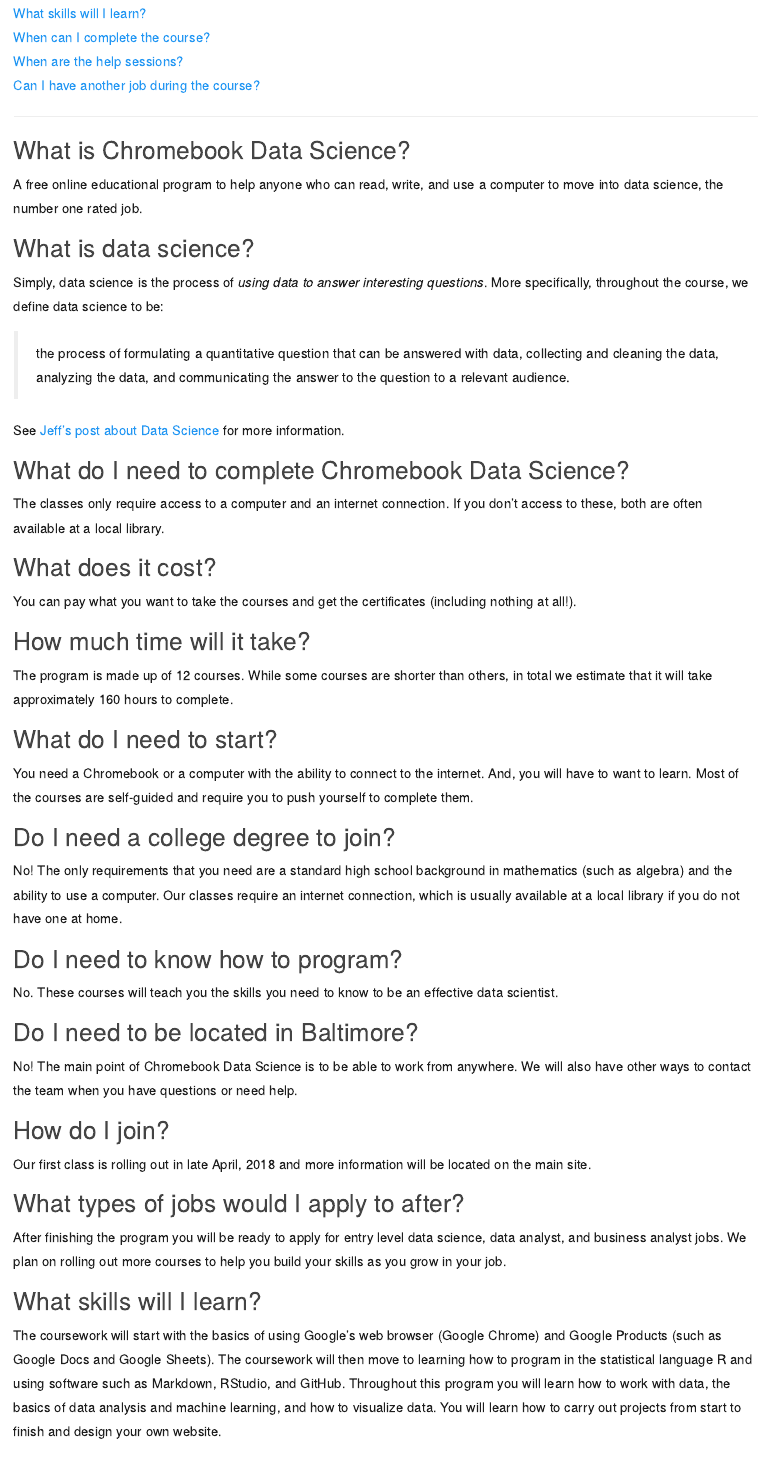
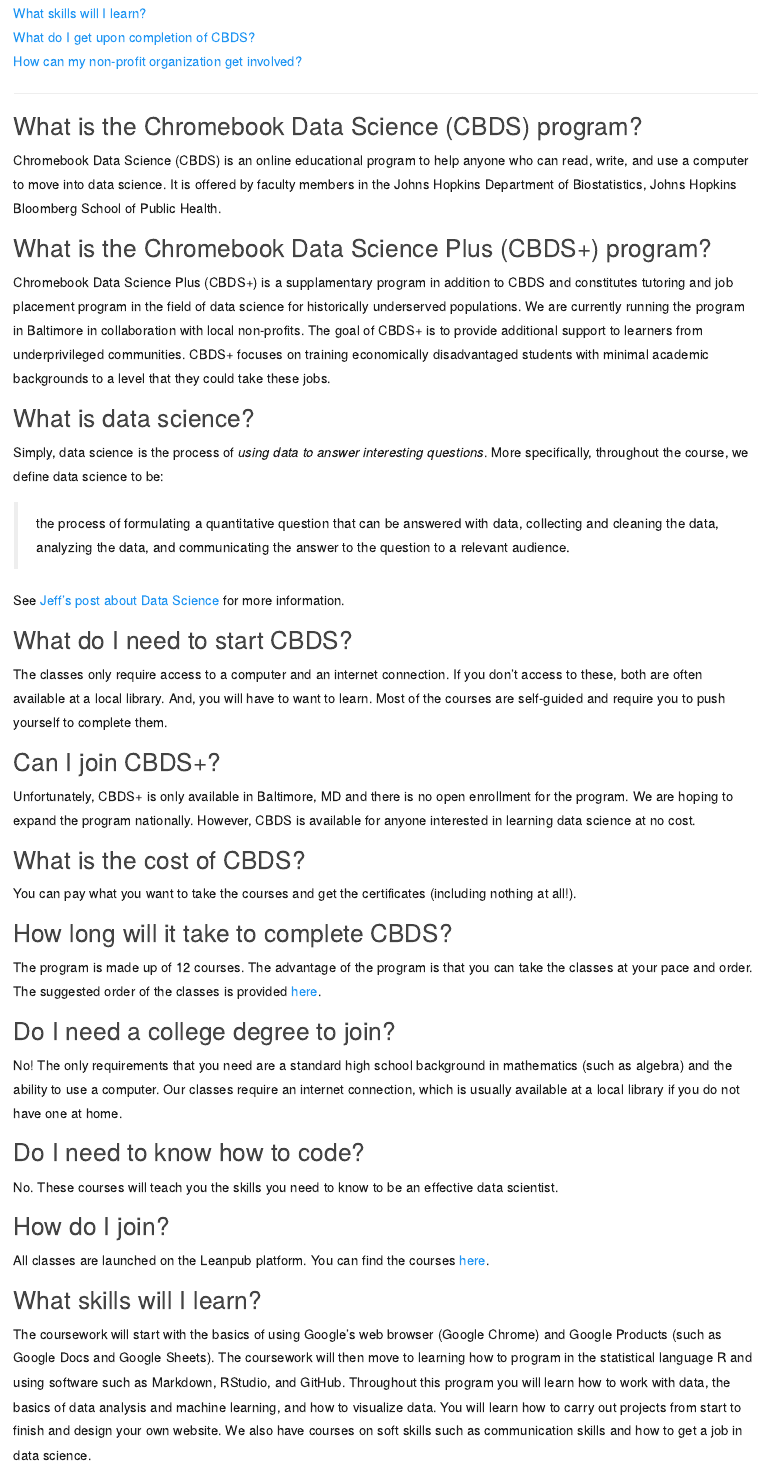
Before and after one commit to jhudsl/chromebookdatascience, an R Markdown document (faq.Rmd): the page in a window 1100 px wide, from 470 px down. The pictures show the output file faq.html that the author committed with the source, opened offline; library style sheets and scripts come from the installed R packages.

Commit message:
edited faq

```diff
--- a/_site.yml
+++ b/_site.yml
@@ -1,12 +1,12 @@
-name: Chromebook Data Science
+name: CBDS
 output_dir: '.'
 navbar:
-  title: Chromebook Data Science
+  title: CBDS
   left:
   - text: Home
     href: index.html
-  - text: Curriculum
-    href: curriculum.html
+  - text: CBDS
+    href: cbds.html
   - text: Team
     href: team.html
   - text: FAQs
--- a/faq.Rmd
+++ b/faq.Rmd
@@ -5,26 +5,31 @@
 
 -----
 
-[What is Chromebook Data Science?](#what-is-chromebook-data-science)
-[What is Data Science?](#what-is-data-science)
-[What does it cost?](#what-does-it-cost)
-[How much time will it take?](#how-much-time-will-it-take)
-[What do I need to start?](#what-do-i-need-to-start)
-[Do I need a college degree to join?](#do-i-need-a-college-degree-to-join)
-[Do I need to know how to program?](#do-i-need-to-know-how-to-program)
-[Do I need to be located in Baltimore?](#do-i-need-to-be-located-in-baltimore)
+[What is the Chromebook Data Science (CBDS) program?](#what-is-cbds)
+[What is the Chromebook Data Science Plus (CBDS+) program?](#what-is-cbds-plus)
+[What is data science?](#what-is-data-science)
+[What do I need to start CBDS?](#what-do-i-need)
+[Can I join CBDS+?](#can-i-join-cbds-plus)
+[What is the cost of CBDS?](#what-is-the-cost)
+[How long will it take to complete CBDS?](#how-long-will-it-take)
+[Do I need a college degree to join?](#do-i-need-college-degree)
+[Do I need to know how to code?](#do-i-need-to-know-coding)
 [How do I join?](#how-do-i-join)
-[What types of jobs would I apply to after?](#what-types-of-jobs-would-i-apply-to-after)
-[What skills will I learn?](#what-skills-will-i-learn)
-[When can I complete the course?](#when-can-i-complete-the-course)
-[When are the help sessions?](#when-are-the-help-sessions)
-[Can I have another job during the course?](#can-i-have-another-job-during-the-course)
+[What skills will I learn?](#what-skills-do-i-learn)
+[What do I get upon completion of CBDS?](#what-do-i-get-upon-completion)
+[How can my non-profit organization get involved?](#how-non-profits-can-get-involved)
+
 
 -----
 
-## What is Chromebook Data Science?
+## What is the Chromebook Data Science (CBDS) program?
 
-A free online educational program to help anyone who can read, write, and use a computer to move into data science, the number one rated job.
+Chromebook Data Science (CBDS) is an online educational program to help anyone who can read, write, and use a computer to move into data science. It is offered by faculty members in the Johns Hopkins Department of Biostatistics, Johns Hopkins Bloomberg School of Public Health.
+
+
+## What is the Chromebook Data Science Plus (CBDS+) program?
+
+Chromebook Data Science Plus (CBDS+) is a supplamentary program in addition to CBDS and constitutes tutoring and job placement program in the field of data science for historically underserved populations. We are currently running the program in Baltimore in collaboration with local non-profits. The goal of CBDS+ is to provide additional support to learners from underprivileged communities. CBDS+ focuses on training economically disadvantaged students with minimal academic backgrounds to a level that they could take these jobs.
 
 
 ## What is data science?
@@ -35,61 +40,57 @@
 
 See [Jeff's post about Data Science](https://simplystatistics.org/2015/03/17/data-science-done-well-looks-easy-and-that-is-a-big-problem-for-data-scientists/) for more information.
 
-## What do I need to complete Chromebook Data Science?
 
-The classes only require access to a computer and an internet connection. If you don't access to these, both are often available at a local library.
 
-## What does it cost?
+## What do I need to start CBDS?
+
+The classes only require access to a computer and an internet connection. If you don't access to these, both are often available at a local library. And, you will have to want to learn.  Most of the courses are self-guided and require you to push yourself to complete them.
+
+## Can I join CBDS+?
+
+Unfortunately, CBDS+ is only available in Baltimore, MD and there is no open enrollment for the program. We are hoping to expand the program nationally. However, CBDS is available for anyone interested in learning data science at no cost.
+
+
+## What is the cost of CBDS?
 
 You can pay what you want to take the courses and get the certificates (including nothing at all!).
 
-## How much time will it take?
 
-The program is made up of 12 courses. While some courses are shorter than others, in total we estimate that it will take approximately 160 hours to complete.
 
-## What do I need to start?
+## How long will it take to complete CBDS?
 
-You need a Chromebook or a computer with the ability to connect to the internet.  And, you will have to want to learn.  Most of the courses are self-guided and require you to push yourself to complete them.
+The program is made up of 12 courses. The advantage of the program is that you can take the classes at your pace and order. The suggested order of the classes is provided [here](http://jhudatascience.org/chromebookdatascience/cbds.html).
+
+
 
 ## Do I need a college degree to join?
 
 No!  The only requirements that you need are a standard high school background in mathematics (such as algebra) and the ability to use a computer.  Our classes require an internet connection, which is usually available at a local library if you do not have one at home.
 
-## Do I need to know how to program?
+
+
+## Do I need to know how to code?
 
 No. These courses will teach you the skills you need to know to be an effective data scientist.
 
-## Do I need to be located in Baltimore?
 
-No!  The main point of Chromebook Data Science is to be able to work from anywhere.  We will also have other ways to contact the team when you have questions or need help.
 
 ## How do I join?
 
-Our first class is rolling out in late April, 2018 and more information will be located on the main site.
+All classes are launched on the Leanpub platform. You can find the courses [here]().
 
-## What types of jobs would I apply to after?
 
-After finishing the program you will be ready to apply for entry level data science, data analyst, and business analyst jobs. We plan on rolling out more courses to help you build your skills as you grow in your job.
 
 ## What skills will I learn?
 
-The coursework will start with the basics of using Google's web browser (Google Chrome) and Google Products (such as Google Docs and Google Sheets). The coursework will then move to learning how to program in the statistical language R and using software such as Markdown, RStudio, and GitHub. Throughout this program you will learn how to work with data, the basics of data analysis and machine learning, and how to visualize data. You will learn how to carry out projects from start to finish and design your own website.
-
-## When can I complete the course?
-
-The first courses will be available in late April 2018 and we hope to have the whole program online by the end of May.
-
-<!-- ## When are the help sessions?
-
-Details coming soon.
+The coursework will start with the basics of using Google's web browser (Google Chrome) and Google Products (such as Google Docs and Google Sheets). The coursework will then move to learning how to program in the statistical language R and using software such as Markdown, RStudio, and GitHub. Throughout this program you will learn how to work with data, the basics of data analysis and machine learning, and how to visualize data. You will learn how to carry out projects from start to finish and design your own website. We also have courses on soft skills such as communication skills and how to get a job in data science.
 
 
-## Can I have another job during the course?
 
-Depending upon the flexibility of your current job, you may be able to have another job while you complete this course. Having another job may slow down your progress, but it is possible to have a job and complete this program.
-
--->
-
-## What do I get upon completion?
+## What do I get upon completion of CBDS?
 
 Upon completion of each course in the program, you will get a certificate for each Johns Hopkins online class from Leanpub.
+
+## How can my non-profit organization get involved?
+
+If you are a non-profit located in the United States and you are interested in collaborating with us in teaching data science to disadvantaged communities in your area, contact us [here](http://jhudatascience.org/chromebookdatascience/contact.html).
```
Also changed, not shown: index.Rmd (+4 -4 lines), README.html, WhyDataScience.html, cbds.Rmd (renamed from curriculum.Rmd), cbds.html, contact.html, faq.html, index.html, partners.html, philosophy.html, soon.html, team.html.
